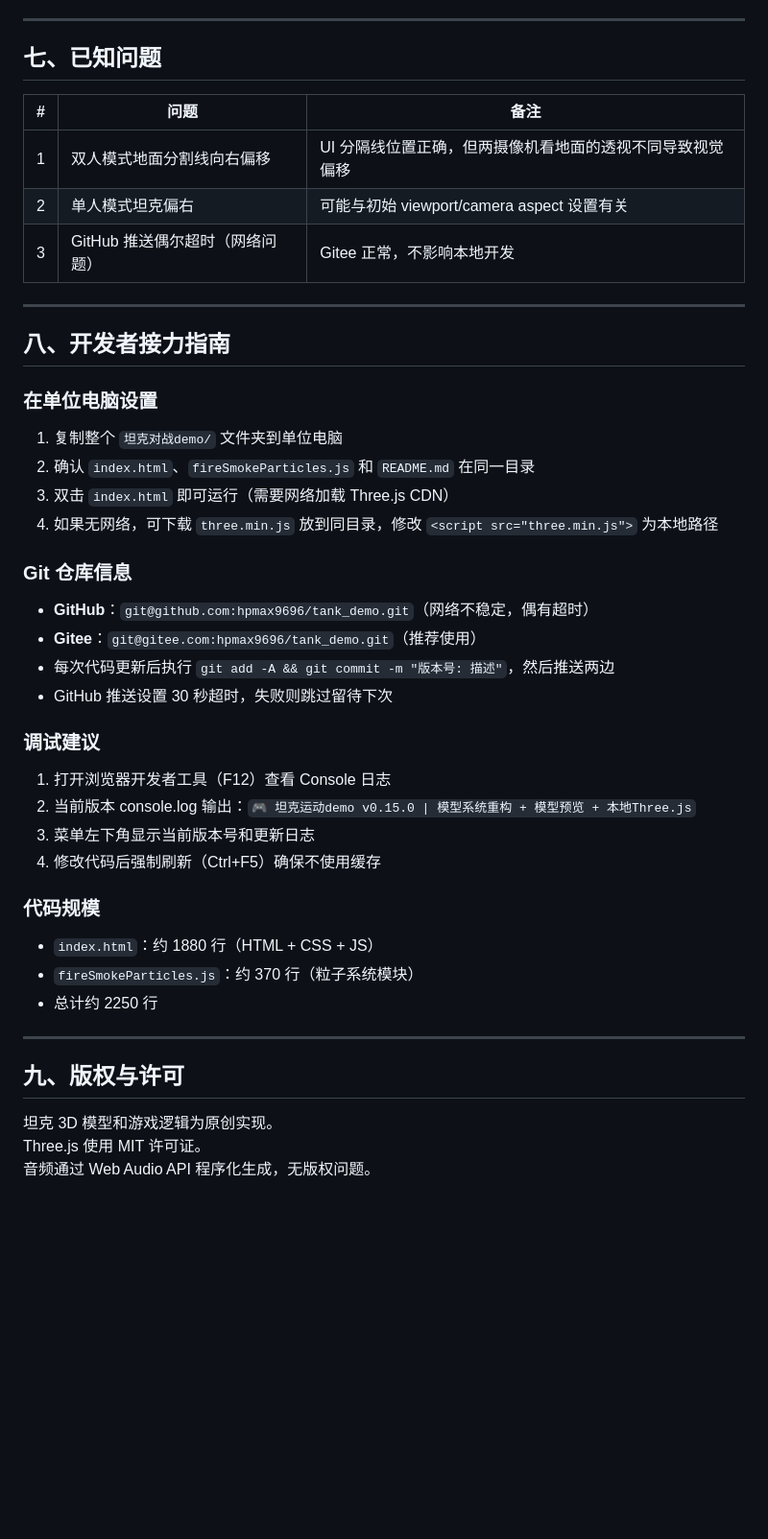
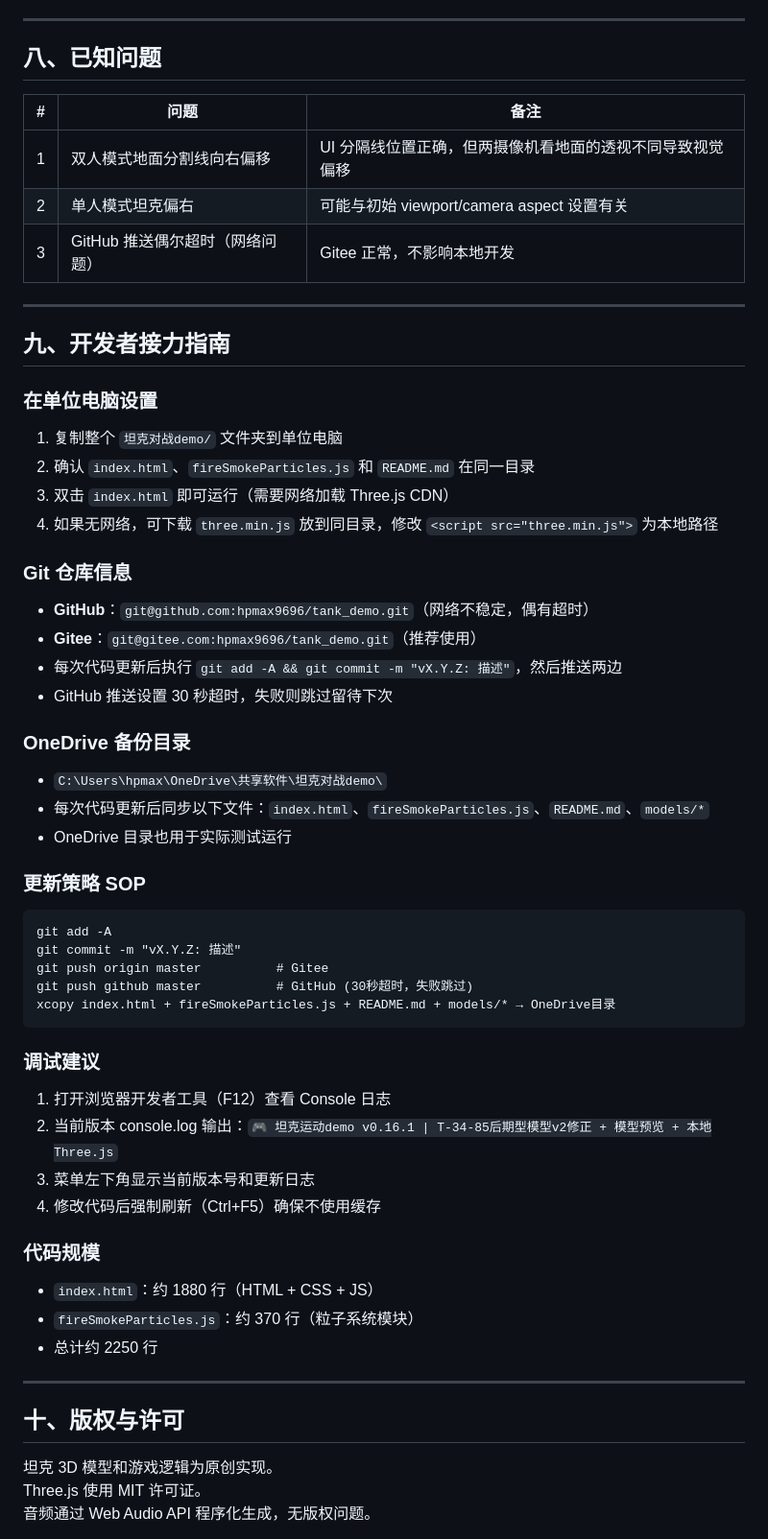
Before and after one commit to hpmax9696/tank_demo, a Markdown page: README.md, the part around one of its changes. Shown at 96% size. Drawn GitHub-style; blank space fills up the shorter version.

````diff
--- a/README.md
+++ b/README.md
@@ -368,7 +424,7 @@ fireSmokeParticles.js:
 
 ---
 
-## 七、已知问题
+## 八、已知问题
 
 | # | 问题 | 备注 |
 |---|------|------|
@@ -378,7 +434,7 @@ fireSmokeParticles.js:
 
 ---
 
-## 八、开发者接力指南
+## 九、开发者接力指南
 
 ### 在单位电脑设置
 1. 复制整个 `坦克对战demo/` 文件夹到单位电脑
@@ -389,12 +445,26 @@ fireSmokeParticles.js:
 ### Git 仓库信息
 - **GitHub**：`git@github.com:hpmax9696/tank_demo.git`（网络不稳定，偶有超时）
 - **Gitee**：`git@gitee.com:hpmax9696/tank_demo.git`（推荐使用）
-- 每次代码更新后执行 `git add -A && git commit -m "版本号: 描述"`，然后推送两边
+- 每次代码更新后执行 `git add -A && git commit -m "vX.Y.Z: 描述"`，然后推送两边
 - GitHub 推送设置 30 秒超时，失败则跳过留待下次
+
+### OneDrive 备份目录
+- `C:\Users\hpmax\OneDrive\共享软件\坦克对战demo\`
+- 每次代码更新后同步以下文件：`index.html`、`fireSmokeParticles.js`、`README.md`、`models/*`
+- OneDrive 目录也用于实际测试运行
+
+### 更新策略 SOP
+```
+git add -A
+git commit -m "vX.Y.Z: 描述"
+git push origin master          # Gitee
+git push github master          # GitHub (30秒超时，失败跳过)
+xcopy index.html + fireSmokeParticles.js + README.md + models/* → OneDrive目录
+```
 
 ### 调试建议
 1. 打开浏览器开发者工具（F12）查看 Console 日志
-2. 当前版本 console.log 输出：`🎮 坦克运动demo v0.15.0 | 模型系统重构 + 模型预览 + 本地Three.js`
+2. 当前版本 console.log 输出：`🎮 坦克运动demo v0.16.1 | T-34-85后期型模型v2修正 + 模型预览 + 本地Three.js`
 3. 菜单左下角显示当前版本号和更新日志
 4. 修改代码后强制刷新（Ctrl+F5）确保不使用缓存
 
@@ -405,7 +475,7 @@ fireSmokeParticles.js:
 
 ---
 
-## 九、版权与许可
+## 十、版权与许可
 
 坦克 3D 模型和游戏逻辑为原创实现。
 Three.js 使用 MIT 许可证。
````
Also changed, not shown: other parts of README.md (+57 -1 lines), HANDOFF.md (deleted, +0 -150 lines).
